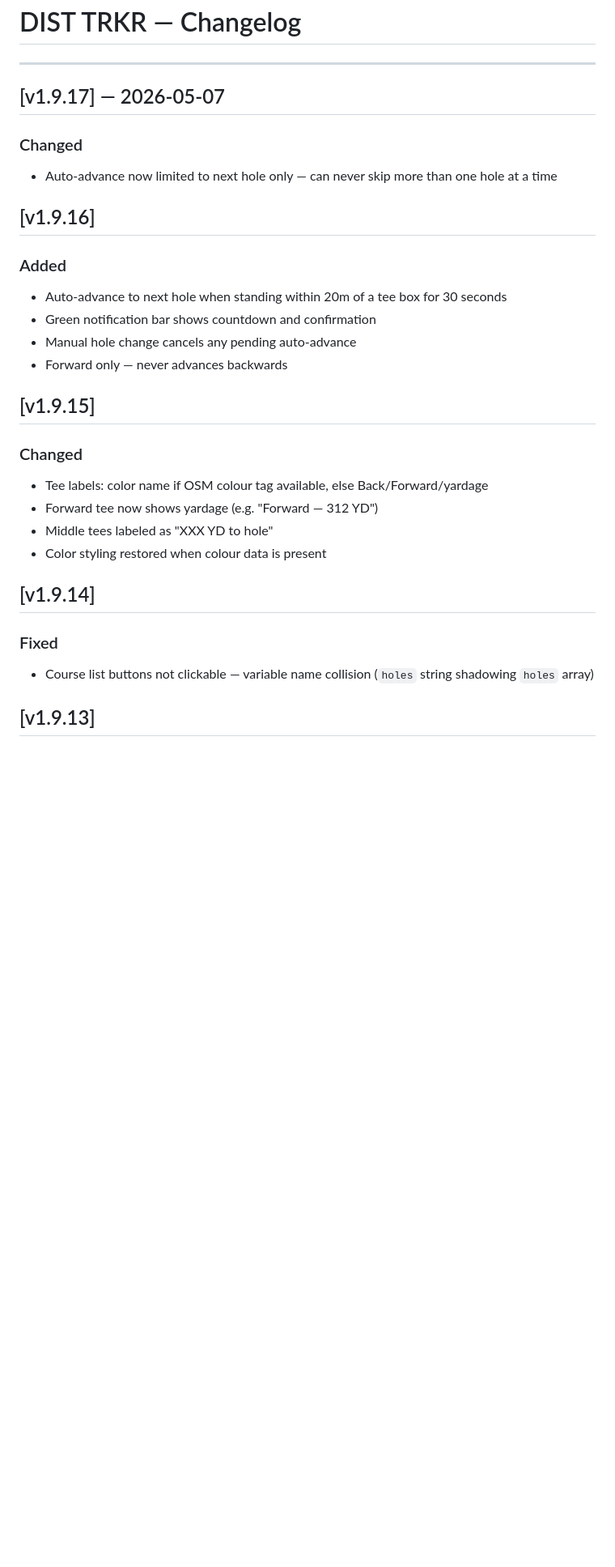
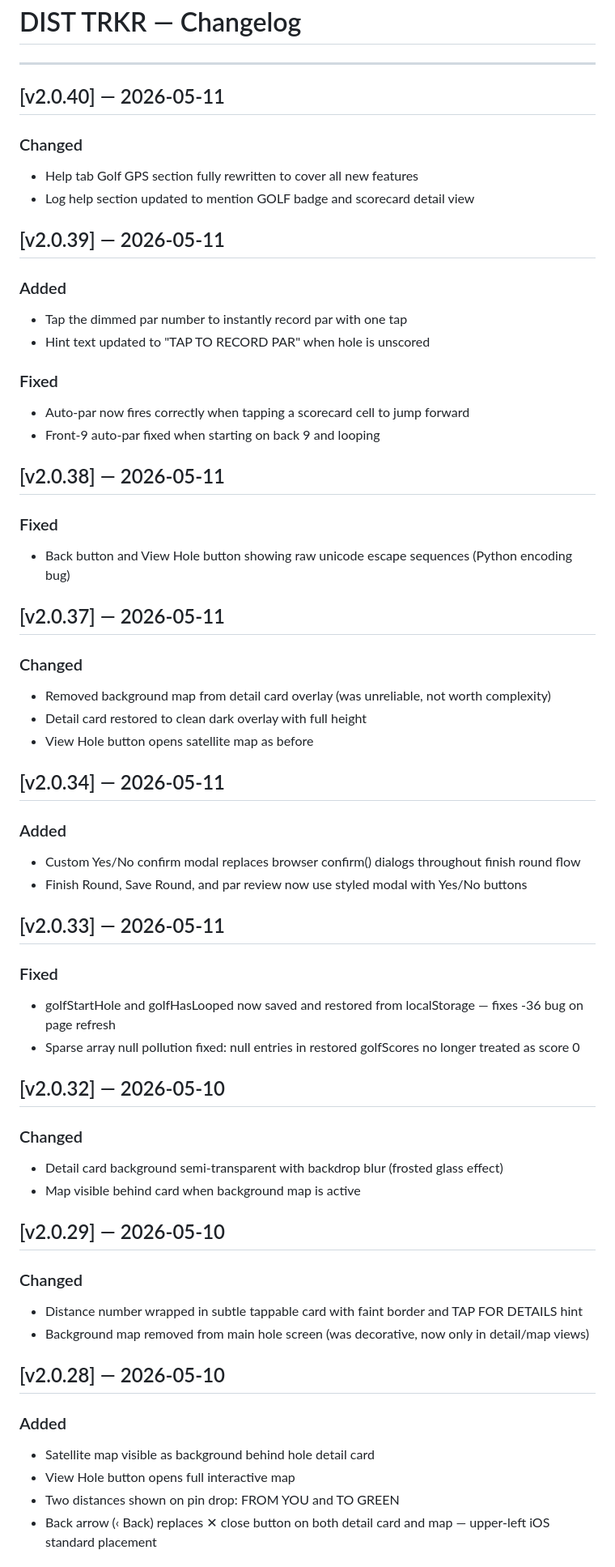
Before and after one commit to jholland603/disttracker, a Markdown page: CHANGELOG.md, the part around one of its changes. Shown at 81% size. Rendered like a GitHub page; blank space fills up the shorter version.

```diff
--- a/CHANGELOG.md
+++ b/CHANGELOG.md
@@ -2,26 +2,53 @@
 
 ---
 
-## [v1.9.17] — 2026-05-07
+## [v2.0.40] — 2026-05-11
 ### Changed
-- Auto-advance now limited to next hole only — can never skip more than one hole at a time
+- Help tab Golf GPS section fully rewritten to cover all new features
+- Log help section updated to mention GOLF badge and scorecard detail view
 
-## [v1.9.16]
+## [v2.0.39] — 2026-05-11
 ### Added
-- Auto-advance to next hole when standing within 20m of a tee box for 30 seconds
-- Green notification bar shows countdown and confirmation
-- Manual hole change cancels any pending auto-advance
-- Forward only — never advances backwards
+- Tap the dimmed par number to instantly record par with one tap
+- Hint text updated to "TAP TO RECORD PAR" when hole is unscored
+### Fixed
+- Auto-par now fires correctly when tapping a scorecard cell to jump forward
+- Front-9 auto-par fixed when starting on back 9 and looping
 
-## [v1.9.15]
+## [v2.0.38] — 2026-05-11
+### Fixed
+- Back button and View Hole button showing raw unicode escape sequences (Python encoding bug)
+
+## [v2.0.37] — 2026-05-11
 ### Changed
-- Tee labels: color name if OSM colour tag available, else Back/Forward/yardage
-- Forward tee now shows yardage (e.g. "Forward — 312 YD")
-- Middle tees labeled as "XXX YD to hole"
-- Color styling restored when colour data is present
+- Removed background map from detail card overlay (was unreliable, not worth complexity)
+- Detail card restored to clean dark overlay with full height
+- View Hole button opens satellite map as before
 
-## [v1.9.14]
+## [v2.0.34] — 2026-05-11
+### Added
+- Custom Yes/No confirm modal replaces browser confirm() dialogs throughout finish round flow
+- Finish Round, Save Round, and par review now use styled modal with Yes/No buttons
+
+## [v2.0.33] — 2026-05-11
 ### Fixed
-- Course list buttons not clickable — variable name collision (`holes` string shadowing `holes` array)
+- golfStartHole and golfHasLooped now saved and restored from localStorage — fixes -36 bug on page refresh
+- Sparse array null pollution fixed: null entries in restored golfScores no longer treated as score 0
 
-## [v1.9.13]
+## [v2.0.32] — 2026-05-10
+### Changed
+- Detail card background semi-transparent with backdrop blur (frosted glass effect)
+- Map visible behind card when background map is active
+
+## [v2.0.29] — 2026-05-10
+### Changed
+- Distance number wrapped in subtle tappable card with faint border and TAP FOR DETAILS hint
+- Background map removed from main hole screen (was decorative, now only in detail/map views)
+
+## [v2.0.28] — 2026-05-10
+### Added
+- Satellite map visible as background behind hole detail card
+- View Hole button opens full interactive map
+- Two distances shown on pin drop: FROM YOU and TO GREEN
+- Back arrow (‹ Back) replaces ✕ close button on both detail card and map — upper-left iOS standard placement
+
```
Also changed, not shown: other parts of CHANGELOG.md (+198 -126 lines).
